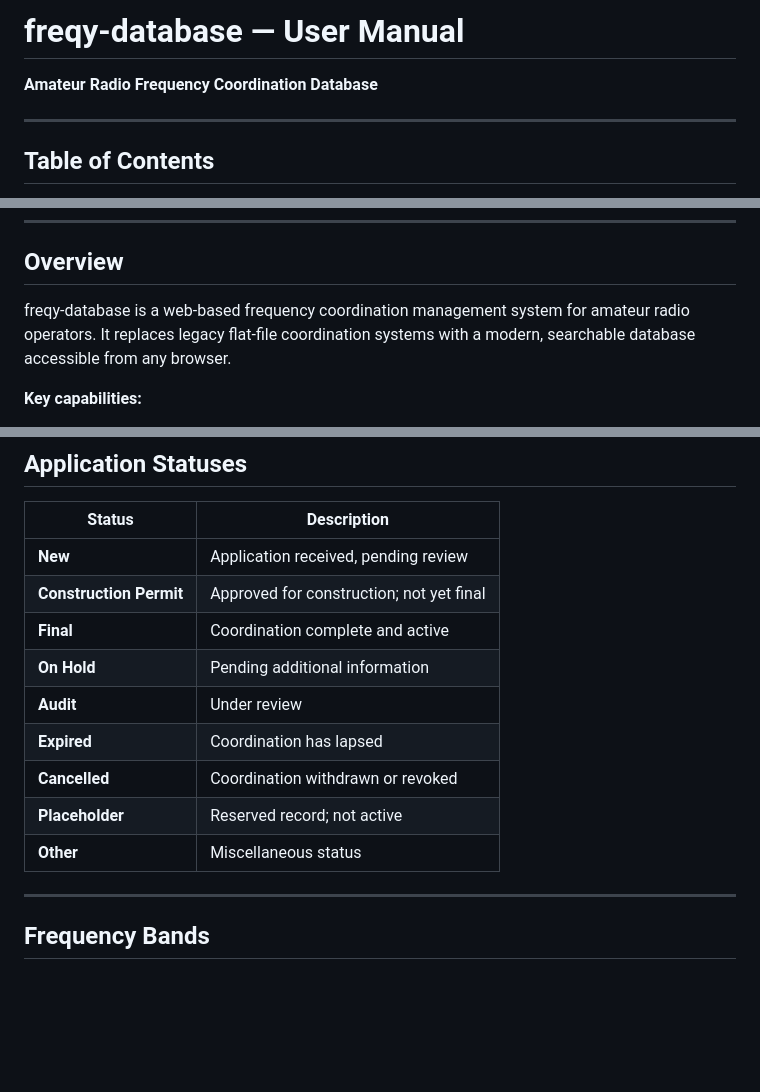
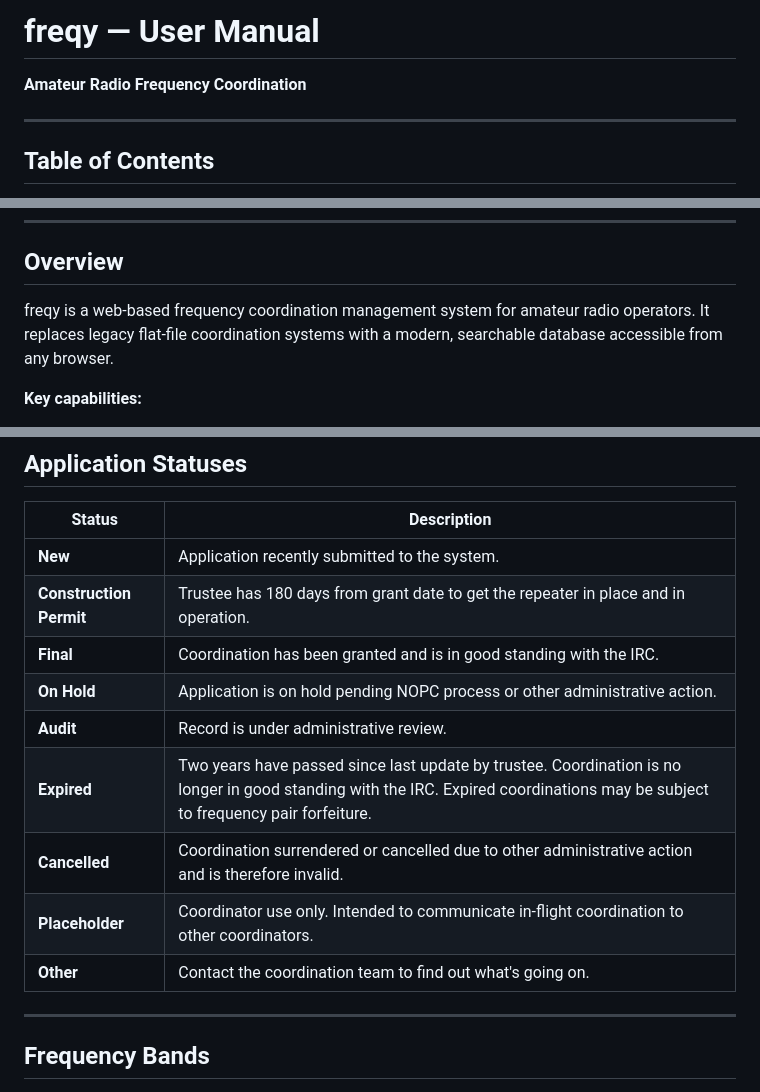
Before and after one commit to nf9k/freqy, a Markdown page: docs/user-manual.md, 3 parts joined by grey strips. Rendered like a GitHub page; blank space fills up the shorter version.

```diff
--- a/docs/user-manual.md
+++ b/docs/user-manual.md
@@ -1,6 +1,6 @@
-# freqy-database — User Manual
+# freqy — User Manual
 
-**Amateur Radio Frequency Coordination Database**
+**Amateur Radio Frequency Coordination**
 
 ---
 
@@ -27,7 +27,7 @@
 
 ## Overview
 
-freqy-database is a web-based frequency coordination management system for amateur radio operators. It replaces legacy flat-file coordination systems with a modern, searchable database accessible from any browser.
+freqy is a web-based frequency coordination management system for amateur radio operators. It replaces legacy flat-file coordination systems with a modern, searchable database accessible from any browser.
 
 **Key capabilities:**
 
@@ -271,15 +271,15 @@ FCC data is available in three places:
 
 | Status | Description |
 |--------|-------------|
-| **New** | Application received, pending review |
-| **Construction Permit** | Approved for construction; not yet final |
-| **Final** | Coordination complete and active |
-| **On Hold** | Pending additional information |
-| **Audit** | Under review |
-| **Expired** | Coordination has lapsed |
-| **Cancelled** | Coordination withdrawn or revoked |
-| **Placeholder** | Reserved record; not active |
-| **Other** | Miscellaneous status |
+| **New** | Application recently submitted to the system. |
+| **Construction Permit** | Trustee has 180 days from grant date to get the repeater in place and in operation. |
+| **Final** | Coordination has been granted and is in good standing with the IRC. |
+| **On Hold** | Application is on hold pending NOPC process or other administrative action. |
+| **Audit** | Record is under administrative review. |
+| **Expired** | Two years have passed since last update by trustee. Coordination is no longer in good standing with the IRC. Expired coordinations may be subject to frequency pair forfeiture. |
+| **Cancelled** | Coordination surrendered or cancelled due to other administrative action and is therefore invalid. |
+| **Placeholder** | Coordinator use only. Intended to communicate in-flight coordination to other coordinators. |
+| **Other** | Contact the coordination team to find out what's going on. |
 
 ---
 
```
Also changed, not shown: other parts of docs/user-manual.md (+1 -1 lines), README.md (+14 -4 lines).
